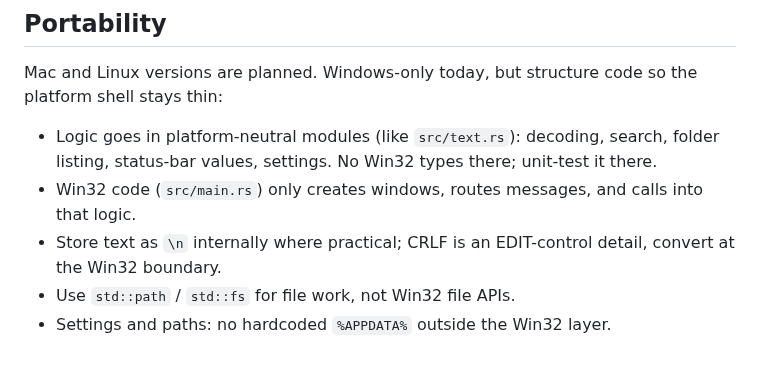
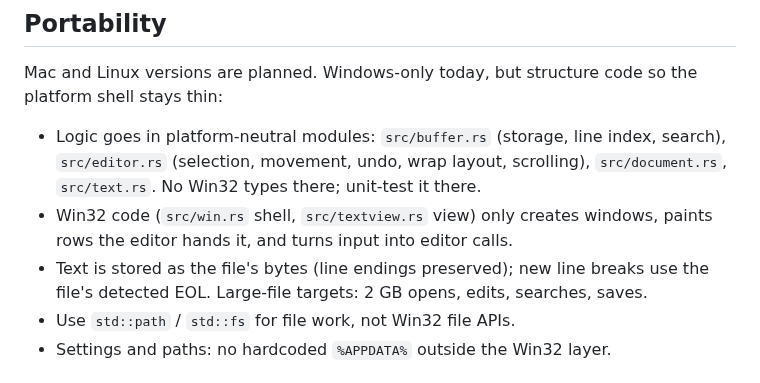
Before and after one commit to 1kevgriff/Foxing, a Markdown page: CLAUDE.md, the part around the change. GitHub-like rendering.

```diff
--- a/CLAUDE.md
+++ b/CLAUDE.md
@@ -24,11 +24,13 @@ regression pass.
 Mac and Linux versions are planned. Windows-only today, but structure code so the
 platform shell stays thin:
 
-- Logic goes in platform-neutral modules (like `src/text.rs`): decoding, search, folder
-  listing, status-bar values, settings. No Win32 types there; unit-test it there.
-- Win32 code (`src/main.rs`) only creates windows, routes messages, and calls into that logic.
-- Store text as `\n` internally where practical; CRLF is an EDIT-control detail, convert at
-  the Win32 boundary.
+- Logic goes in platform-neutral modules: `src/buffer.rs` (storage, line index, search),
+  `src/editor.rs` (selection, movement, undo, wrap layout, scrolling), `src/document.rs`,
+  `src/text.rs`. No Win32 types there; unit-test it there.
+- Win32 code (`src/win.rs` shell, `src/textview.rs` view) only creates windows, paints
+  rows the editor hands it, and turns input into editor calls.
+- Text is stored as the file's bytes (line endings preserved); new line breaks use the
+  file's detected EOL. Large-file targets: 2 GB opens, edits, searches, saves.
 - Use `std::path` / `std::fs` for file work, not Win32 file APIs.
 - Settings and paths: no hardcoded `%APPDATA%` outside the Win32 layer.
 
```
Also changed, not shown: README.md (+6 -3 lines), docs/screenshot.png, 10 other files.
